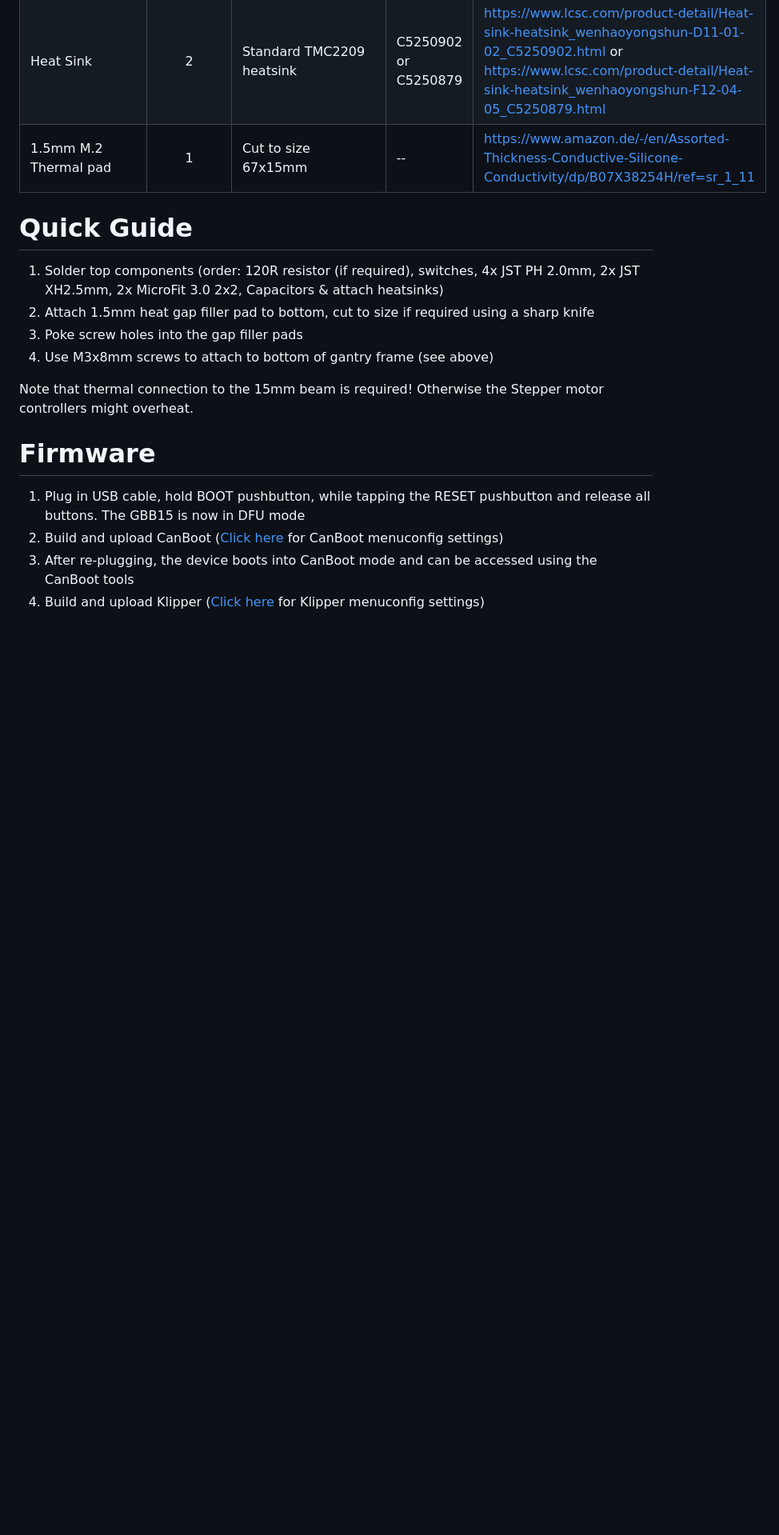
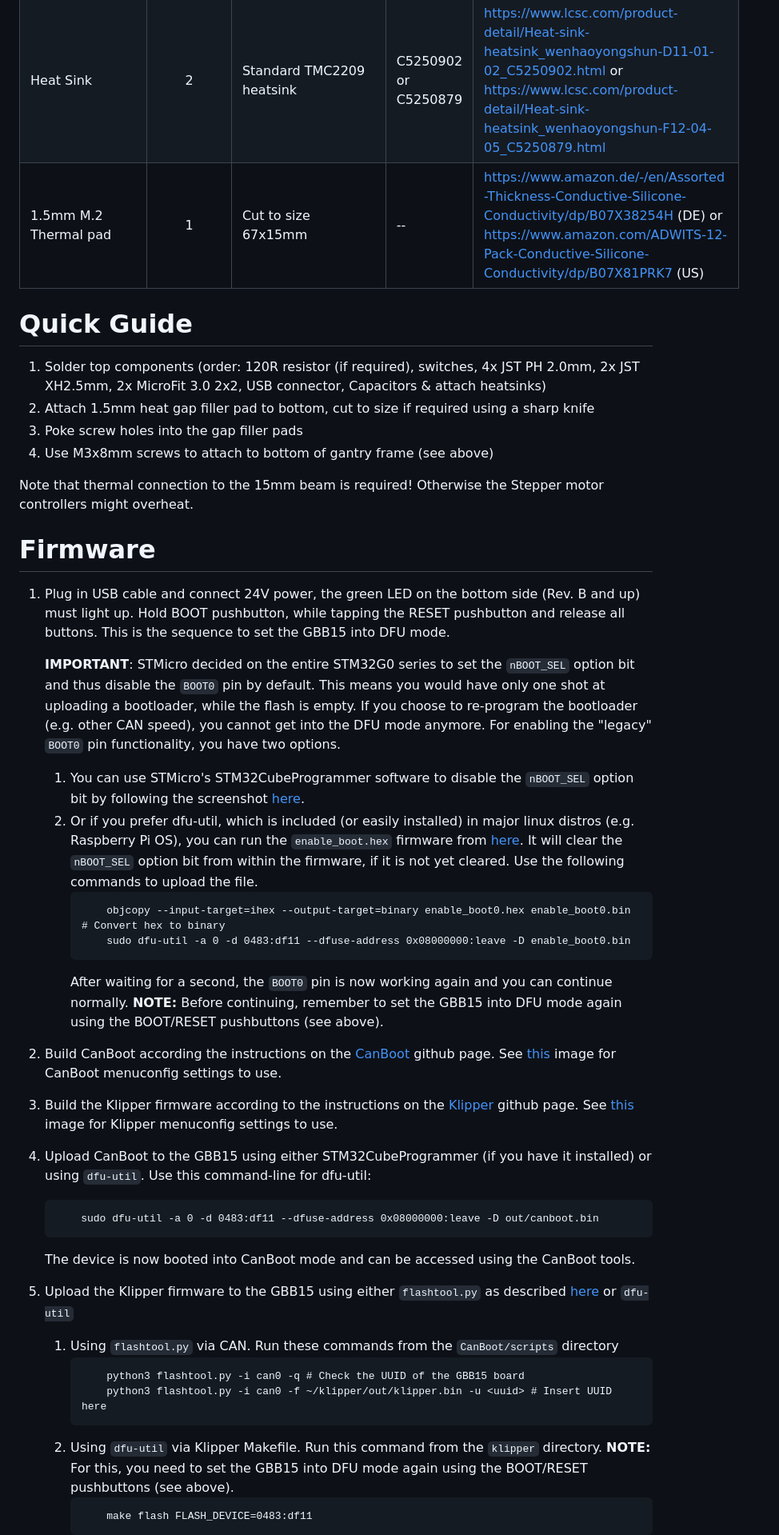
Before and after one commit to skuep/GBB15, a Markdown page: README.md, the part around one of its changes. Shown at 80% size. Rendered like a GitHub page; blank space fills up the shorter version.

Commit message:
Added much more information to README.md

`````diff
--- a/README.md
+++ b/README.md
@@ -38,10 +38,10 @@ You can order these on LCSC
 | CAN termination resistor | 1   | Optional!   | C17909 | https://www.lcsc.com/product-detail/Chip-Resistor-Surface-Mount_UNI-ROYAL-Uniroyal-Elec-1206W4F1200T5E_C17909.html |
 | Tactile Switches         | 2   | Boot/Reset  | C255802 | https://www.lcsc.com/product-detail/Tactile-Switches_HYP-Hongyuan-Precision-1TS002E-2500-2501-CT_C255802.html |
 | Heat Sink                | 2   | Standard TMC2209 heatsink | C5250902 or C5250879 | https://www.lcsc.com/product-detail/Heat-sink-heatsink_wenhaoyongshun-D11-01-02_C5250902.html or https://www.lcsc.com/product-detail/Heat-sink-heatsink_wenhaoyongshun-F12-04-05_C5250879.html |
-| 1.5mm M.2 Thermal pad    | 1   | Cut to size 67x15mm | -- | https://www.amazon.de/-/en/Assorted-Thickness-Conductive-Silicone-Conductivity/dp/B07X38254H/ref=sr_1_11 |
+| 1.5mm M.2 Thermal pad    | 1   | Cut to size 67x15mm | -- | https://www.amazon.de/-/en/Assorted-Thickness-Conductive-Silicone-Conductivity/dp/B07X38254H (DE) or https://www.amazon.com/ADWITS-12-Pack-Conductive-Silicone-Conductivity/dp/B07X81PRK7 (US) |
 
 # Quick Guide
-1. Solder top components (order: 120R resistor (if required), switches, 4x JST PH 2.0mm, 2x JST XH2.5mm, 2x MicroFit 3.0 2x2, Capacitors & attach heatsinks)
+1. Solder top components (order: 120R resistor (if required), switches, 4x JST PH 2.0mm, 2x JST XH2.5mm, 2x MicroFit 3.0 2x2, USB connector, Capacitors & attach heatsinks)
 1. Attach 1.5mm heat gap filler pad to bottom, cut to size if required using a sharp knife
 1. Poke screw holes into the gap filler pads
 1. Use M3x8mm screws to attach to bottom of gantry frame (see above)
@@ -49,8 +49,45 @@ You can order these on LCSC
 Note that thermal connection to the 15mm beam is required! Otherwise the Stepper motor controllers might overheat.
 
 # Firmware
-1. Plug in USB cable, hold BOOT pushbutton, while tapping the RESET pushbutton and release all buttons. The GBB15 is now in DFU mode
-1. Build and upload CanBoot ([Click here](doc/GBB15-CanBoot.png) for CanBoot menuconfig settings)
-1. After re-plugging, the device boots into CanBoot mode and can be accessed using the CanBoot tools
-1. Build and upload Klipper ([Click here](doc/GBB15-klipper.png) for Klipper menuconfig settings)
+1.  Plug in USB cable and connect 24V power, the green LED on the bottom side (Rev. B and up) must light up.
+    Hold BOOT pushbutton, while tapping the RESET pushbutton and release all buttons. This is the sequence to set the GBB15 into DFU mode.
 
+    **IMPORTANT**: STMicro decided on the entire STM32G0 series to set the ``nBOOT_SEL`` option bit and thus disable the ``BOOT0`` pin by default.
+    This means you would have only one shot at uploading a bootloader, while the flash is empty. If you choose to re-program the bootloader (e.g. other CAN speed), you cannot get into the DFU mode anymore.
+    For enabling the "legacy" ``BOOT0`` pin functionality, you have two options.
+    1. You can use STMicro's STM32CubeProgrammer software to disable the ``nBOOT_SEL`` option bit by following the screenshot [here](doc/BOOT0-Via-STM32CubeProgrammer.png).
+    1. Or if you prefer dfu-util, which is included (or easily installed) in major linux distros (e.g. Raspberry Pi OS), you can run the ``enable_boot.hex`` firmware from [here](https://github.com/olikraus/stm32g031/tree/main/enable_boot0).
+       It will clear the ``nBOOT_SEL`` option bit from within the firmware, if it is not yet cleared.
+       Use the following commands to upload the file.
+       ````
+           objcopy --input-target=ihex --output-target=binary enable_boot0.hex enable_boot0.bin # Convert hex to binary
+           sudo dfu-util -a 0 -d 0483:df11 --dfuse-address 0x08000000:leave -D enable_boot0.bin
+       ````
+       After waiting for a second, the ``BOOT0`` pin is now working again and you can continue normally.
+       **NOTE:** Before continuing, remember to set the GBB15 into DFU mode again using the BOOT/RESET pushbuttons (see above).
+
+1.  Build CanBoot according the instructions on the [CanBoot](https://github.com/Arksine/katapult) github page.
+    See [this](doc/GBB15-CanBoot.png) image for CanBoot menuconfig settings to use.
+
+1.  Build the Klipper firmware according to the instructions on the [Klipper](https://www.klipper3d.org/Installation.html#building-and-flashing-the-micro-controller) github page.
+    See [this](doc/GBB15-klipper.png) image for Klipper menuconfig settings to use.
+
+1.  Upload CanBoot to the GBB15 using either STM32CubeProgrammer (if you have it installed) or using ``dfu-util``.
+    Use this command-line for dfu-util:
+    ````
+        sudo dfu-util -a 0 -d 0483:df11 --dfuse-address 0x08000000:leave -D out/canboot.bin
+    ````
+    The device is now booted into CanBoot mode and can be accessed using the CanBoot tools.
+
+1.  Upload the Klipper firmware to the GBB15 using either ``flashtool.py`` as described [here](https://github.com/Arksine/katapult#uploading-klipper) or ``dfu-util``
+    1.  Using ``flashtool.py`` via CAN. Run these commands from the ``CanBoot/scripts`` directory
+        ````
+            python3 flashtool.py -i can0 -q # Check the UUID of the GBB15 board
+            python3 flashtool.py -i can0 -f ~/klipper/out/klipper.bin -u <uuid> # Insert UUID here
+        ````
+    1.  Using ``dfu-util`` via Klipper Makefile. Run this command from the ``klipper`` directory.
+        **NOTE:** For this, you need to set the GBB15 into DFU mode again using the BOOT/RESET pushbuttons (see above).
+        ````
+            make flash FLASH_DEVICE=0483:df11
+        ````
+
`````
Also changed, not shown: other parts of README.md (+8 -3 lines), doc/BOOT0-Via-STM32CubeProgrammer.png (added).
